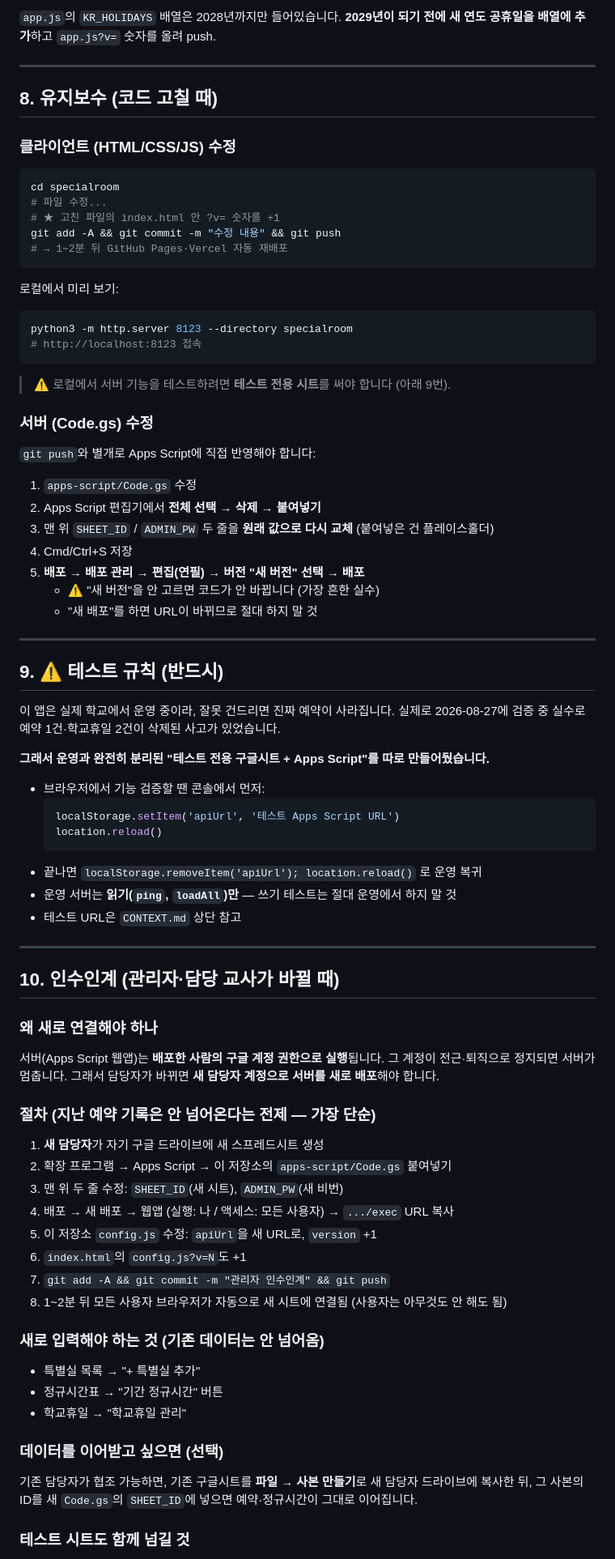
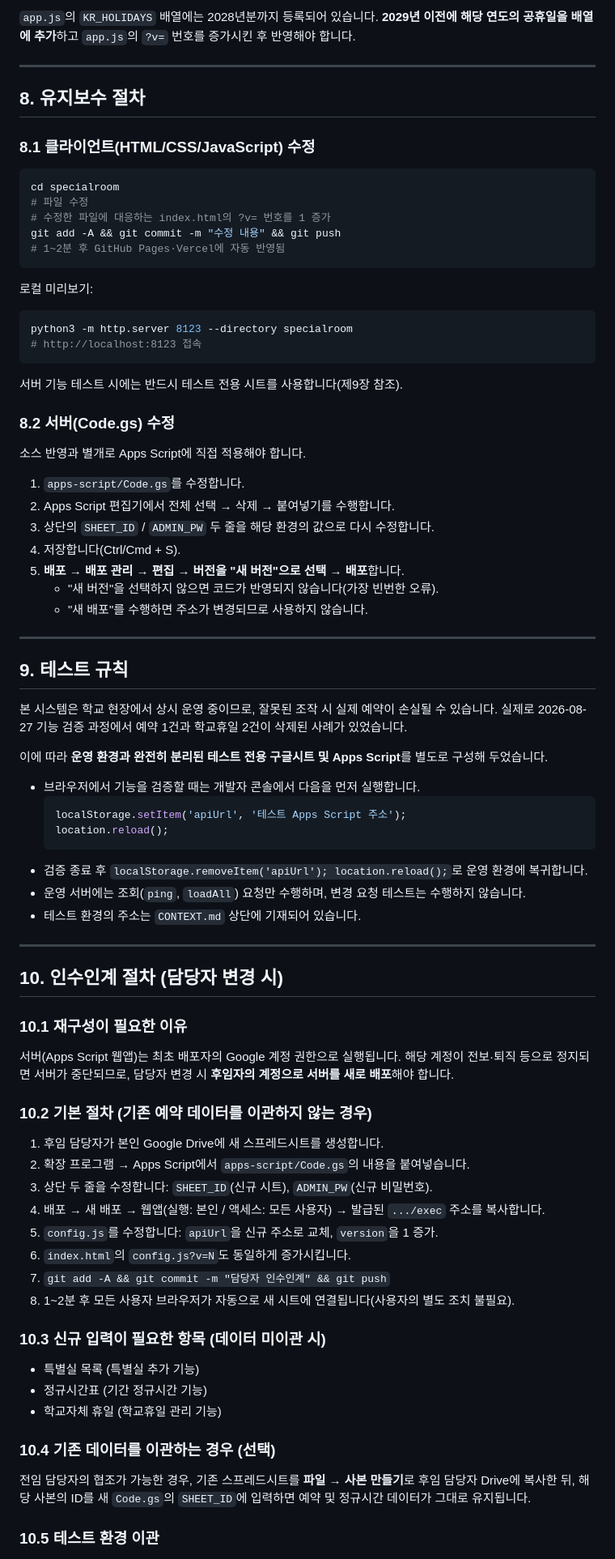
Before and after one commit to shinkim0712/specialroom, a Markdown page: GUIDE.md, the part around one of its changes. Shown at 81% size. GitHub-like rendering.

Commit message:
GUIDE.md 문어체로 재작성 — 공식 안내서 형식
Co-Authored-By: Claude Sonnet 5 <noreply@anthropic.com>

````diff
--- a/GUIDE.md
+++ b/GUIDE.md
@@ -263,83 +287,83 @@ GitHub 저장소 → **Settings → Pages → Source: `main` / `/(root)` → Sav
 
-`app.js`의 `KR_HOLIDAYS` 배열은 2028년까지만 들어있습니다. **2029년이 되기 전에 새 연도 공휴일을 배열에 추가**하고 `app.js?v=` 숫자를 올려 push.
+`app.js`의 `KR_HOLIDAYS` 배열에는 2028년분까지 등록되어 있습니다. **2029년 이전에 해당 연도의 공휴일을 배열에 추가**하고 `app.js`의 `?v=` 번호를 증가시킨 후 반영해야 합니다.
 
 ---
 
-## 8. 유지보수 (코드 고칠 때)
+## 8. 유지보수 절차
 
-### 클라이언트 (HTML/CSS/JS) 수정
+### 8.1 클라이언트(HTML/CSS/JavaScript) 수정
 
 ```bash
 cd specialroom
-# 파일 수정...
-# ★ 고친 파일의 index.html 안 ?v= 숫자를 +1
+# 파일 수정
+# 수정한 파일에 대응하는 index.html의 ?v= 번호를 1 증가
 git add -A && git commit -m "수정 내용" && git push
-# → 1~2분 뒤 GitHub Pages·Vercel 자동 재배포
+# 1~2분 후 GitHub Pages·Vercel에 자동 반영됨
 ```
 
-로컬에서 미리 보기:
+로컬 미리보기:
 ```bash
 python3 -m http.server 8123 --directory specialroom
 # http://localhost:8123 접속
 ```
-> ⚠️ 로컬에서 서버 기능을 테스트하려면 **테스트 전용 시트**를 써야 합니다 (아래 9번).
+서버 기능 테스트 시에는 반드시 테스트 전용 시트를 사용합니다(제9장 참조).
 
-### 서버 (Code.gs) 수정
+### 8.2 서버(Code.gs) 수정
 
-`git push`와 별개로 Apps Script에 직접 반영해야 합니다:
-1. `apps-script/Code.gs` 수정
-2. Apps Script 편집기에서 **전체 선택 → 삭제 → 붙여넣기**
-3. 맨 위 `SHEET_ID` / `ADMIN_PW` 두 줄을 **원래 값으로 다시 교체** (붙여넣은 건 플레이스홀더)
-4. Cmd/Ctrl+S 저장
-5. **배포 → 배포 관리 → 편집(연필) → 버전 "새 버전" 선택 → 배포**
-   - ⚠️ "새 버전"을 안 고르면 코드가 안 바뀝니다 (가장 흔한 실수)
-   - "새 배포"를 하면 URL이 바뀌므로 절대 하지 말 것
+소스 반영과 별개로 Apps Script에 직접 적용해야 합니다.
+1. `apps-script/Code.gs`를 수정합니다.
+2. Apps Script 편집기에서 전체 선택 → 삭제 → 붙여넣기를 수행합니다.
+3. 상단의 `SHEET_ID` / `ADMIN_PW` 두 줄을 해당 환경의 값으로 다시 수정합니다.
+4. 저장합니다(Ctrl/Cmd + S).
+5. **배포 → 배포 관리 → 편집 → 버전을 "새 버전"으로 선택 → 배포**합니다.
+   - "새 버전"을 선택하지 않으면 코드가 반영되지 않습니다(가장 빈번한 오류).
+   - "새 배포"를 수행하면 주소가 변경되므로 사용하지 않습니다.
 
 ---
 
-## 9. ⚠️ 테스트 규칙 (반드시)
+## 9. 테스트 규칙
 
-이 앱은 실제 학교에서 운영 중이라, 잘못 건드리면 진짜 예약이 사라집니다. 실제로 2026-08-27에 검증 중 실수로 예약 1건·학교휴일 2건이 삭제된 사고가 있었습니다.
+본 시스템은 학교 현장에서 상시 운영 중이므로, 잘못된 조작 시 실제 예약이 손실될 수 있습니다. 실제로 2026-08-27 기능 검증 과정에서 예약 1건과 학교휴일 2건이 삭제된 사례가 있었습니다.
 
-**그래서 운영과 완전히 분리된 "테스트 전용 구글시트 + Apps Script"를 따로 만들어뒀습니다.**
+이에 따라 **운영 환경과 완전히 분리된 테스트 전용 구글시트 및 Apps Script**를 별도로 구성해 두었습니다.
 
-- 브라우저에서 기능 검증할 땐 콘솔에서 먼저:
+- 브라우저에서 기능을 검증할 때는 개발자 콘솔에서 다음을 먼저 실행합니다.
   ```js
-  localStorage.setItem('apiUrl', '테스트 Apps Script URL')
-  location.reload()
+  localStorage.setItem('apiUrl', '테스트 Apps Script 주소');
+  location.reload();
   ```
-- 끝나면 `localStorage.removeItem('apiUrl'); location.reload()` 로 운영 복귀
-- 운영 서버는 **읽기(`ping`, `loadAll`)만** — 쓰기 테스트는 절대 운영에서 하지 말 것
-- 테스트 URL은 `CONTEXT.md` 상단 참고
+- 검증 종료 후 `localStorage.removeItem('apiUrl'); location.reload();`로 운영 환경에 복귀합니다.
+- 운영 서버에는 조회(`ping`, `loadAll`) 요청만 수행하며, 변경 요청 테스트는 수행하지 않습니다.
+- 테스트 환경의 주소는 `CONTEXT.md` 상단에 기재되어 있습니다.
 
 ---
 
-## 10. 인수인계 (관리자·담당 교사가 바뀔 때)
+## 10. 인수인계 절차 (담당자 변경 시)
 
-### 왜 새로 연결해야 하나
+### 10.1 재구성이 필요한 이유
 
-서버(Apps Script 웹앱)는 **배포한 사람의 구글 계정 권한으로 실행**됩니다. 그 계정이 전근·퇴직으로 정지되면 서버가 멈춥니다. 그래서 담당자가 바뀌면 **새 담당자 계정으로 서버를 새로 배포**해야 합니다.
+서버(Apps Script 웹앱)는 최초 배포자의 Google 계정 권한으로 실행됩니다. 해당 계정이 전보·퇴직 등으로 정지되면 서버가 중단되므로, 담당자 변경 시 **후임자의 계정으로 서버를 새로 배포**해야 합니다.
 
-### 절차 (지난 예약 기록은 안 넘어온다는 전제 — 가장 단순)
+### 10.2 기본 절차 (기존 예약 데이터를 이관하지 않는 경우)
 
-1. **새 담당자**가 자기 구글 드라이브에 새 스프레드시트 생성
-2. 확장 프로그램 → Apps Script → 이 저장소의 `apps-script/Code.gs` 붙여넣기
-3. 맨 위 두 줄 수정: `SHEET_ID`(새 시트), `ADMIN_PW`(새 비번)
-4. 배포 → 새 배포 → 웹앱 (실행: 나 / 액세스: 모든 사용자) → `.../exec` URL 복사
-5. 이 저장소 `config.js` 수정: `apiUrl`을 새 URL로, `version` +1
-6. `index.html`의 `config.js?v=N`도 +1
-7. `git add -A && git commit -m "관리자 인수인계" && git push`
-8. 1~2분 뒤 모든 사용자 브라우저가 자동으로 새 시트에 연결됨 (사용자는 아무것도 안 해도 됨)
+1. 후임 담당자가 본인 Google Drive에 새 스프레드시트를 생성합니다.
+2. 확장 프로그램 → Apps Script에서 `apps-script/Code.gs`의 내용을 붙여넣습니다.
+3. 상단 두 줄을 수정합니다: `SHEET_ID`(신규 시트), `ADMIN_PW`(신규 비밀번호).
+4. 배포 → 새 배포 → 웹앱(실행: 본인 / 액세스: 모든 사용자) → 발급된 `.../exec` 주소를 복사합니다.
+5. `config.js`를 수정합니다: `apiUrl`을 신규 주소로 교체, `version`을 1 증가.
+6. `index.html`의 `config.js?v=N`도 동일하게 증가시킵니다.
+7. `git add -A && git commit -m "담당자 인수인계" && git push`
+8. 1~2분 후 모든 사용자 브라우저가 자동으로 새 시트에 연결됩니다(사용자의 별도 조치 불필요).
 
-### 새로 입력해야 하는 것 (기존 데이터는 안 넘어옴)
+### 10.3 신규 입력이 필요한 항목 (데이터 미이관 시)
 
-- 특별실 목록 → "+ 특별실 추가"
-- 정규시간표 → "기간 정규시간" 버튼
-- 학교휴일 → "학교휴일 관리"
+- 특별실 목록 (특별실 추가 기능)
+- 정규시간표 (기간 정규시간 기능)
+- 학교자체 휴일 (학교휴일 관리 기능)
 
-### 데이터를 이어받고 싶으면 (선택)
+### 10.4 기존 데이터를 이관하는 경우 (선택)
 
-기존 담당자가 협조 가능하면, 기존 구글시트를 **파일 → 사본 만들기**로 새 담당자 드라이브에 복사한 뒤, 그 사본의 ID를 새 `Code.gs`의 `SHEET_ID`에 넣으면 예약·정규시간이 그대로 이어집니다.
+전임 담당자의 협조가 가능한 경우, 기존 스프레드시트를 **파일 → 사본 만들기**로 후임 담당자 Drive에 복사한 뒤, 해당 사본의 ID를 새 `Code.gs`의 `SHEET_ID`에 입력하면 예약 및 정규시간 데이터가 그대로 유지됩니다.
 
-### 테스트 시트도 함께 넘길 것
+### 10.5 테스트 환경 이관
 
````
Also changed, not shown: other parts of GUIDE.md (+181 -155 lines).
